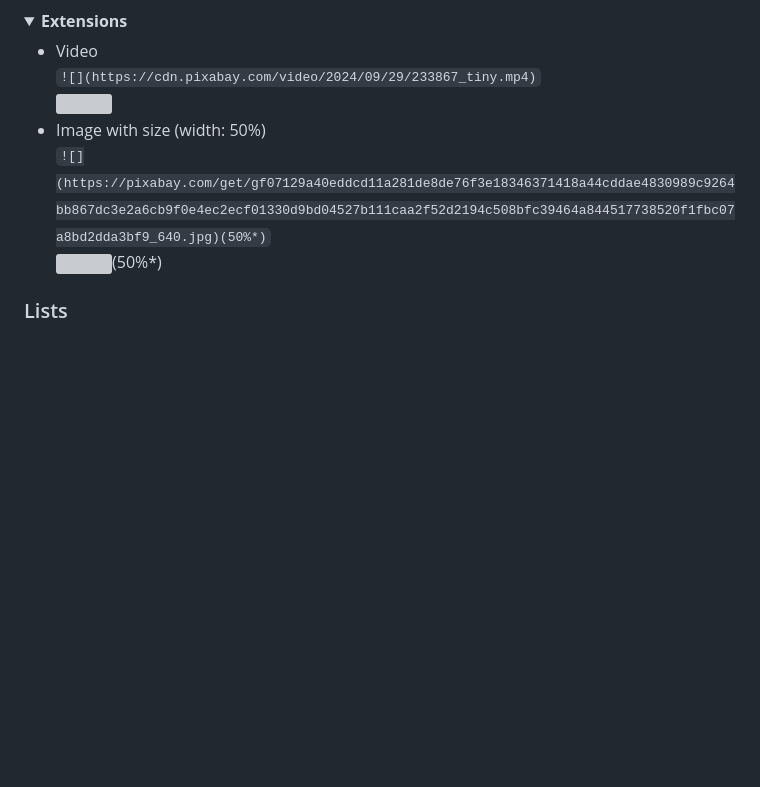
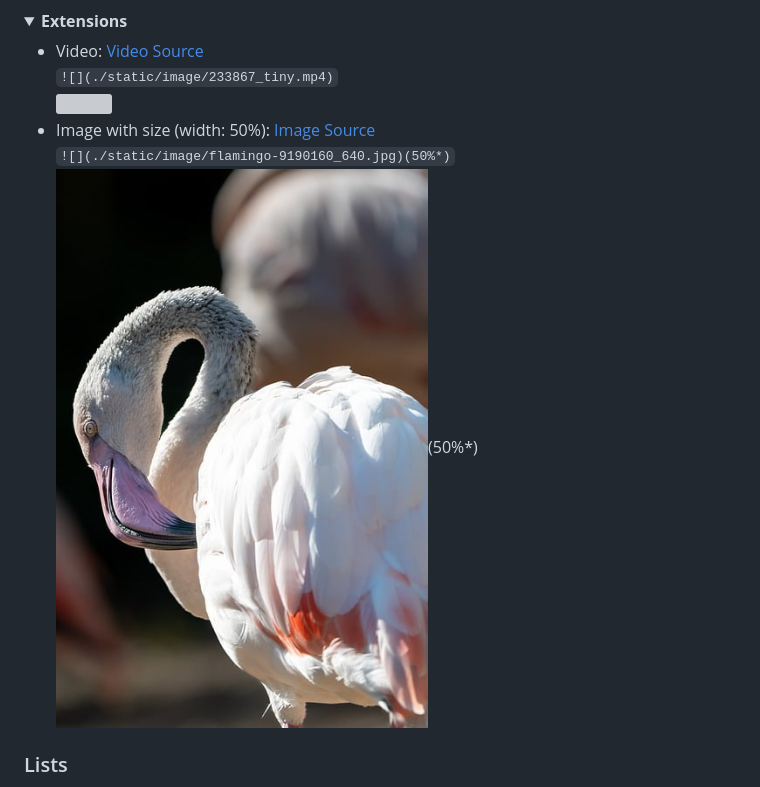
Before and after one commit to pardnchiu/PDMarkdownKit, a Markdown page: README.md, the part around the change printed below. Drawn GitHub-style; pictures changed too: static/image/flamingo-9190160_640.jpg (added); blank space fills up the shorter version; grey boxes are pictures that could not be loaded.

Commit message:
Update `README`

```diff
--- a/README.md
+++ b/README.md
@@ -191,12 +191,12 @@ Supports standard Markdown syntax, including text styling, links, images, lists,
 <details open>
 <summary><strong>Extensions</strong></summary>
 
-- Video<br>
-    `![](https://cdn.pixabay.com/video/2024/09/29/233867_tiny.mp4)`<br>
-    ![](https://cdn.pixabay.com/video/2024/09/29/233867_tiny.mp4)
-- Image with size (width: 50%)<br>
-    `![](https://pixabay.com/get/gf07129a40eddcd11a281de8de76f3e18346371418a44cddae4830989c9264bb867dc3e2a6cb9f0e4ec2ecf01330d9bd04527b111caa2f52d2194c508bfc39464a844517738520f1fbc07a8bd2dda3bf9_640.jpg)(50%*)`<br>
-    ![](https://pixabay.com/get/gf07129a40eddcd11a281de8de76f3e18346371418a44cddae4830989c9264bb867dc3e2a6cb9f0e4ec2ecf01330d9bd04527b111caa2f52d2194c508bfc39464a844517738520f1fbc07a8bd2dda3bf9_640.jpg)(50%*)
+- Video: [Video Source](https://pixabay.com/videos/ocean-sea-wave-water-sunset-233867/)<br>
+    `![](./static/image/233867_tiny.mp4)`<br>
+    ![](./static/image/233867_tiny.mp4)
+- Image with size (width: 50%): [Image Source](https://pixabay.com/photos/flamingo-nature-bird-wildlife-9190160/)<br>
+    `![](./static/image/flamingo-9190160_640.jpg)(50%*)`<br>
+    ![](./static/image/flamingo-9190160_640.jpg)(50%*)
 
 </details>
 
```
Also changed, not shown: other parts of README.md (+12 -12 lines), README.zh.md (+18 -18 lines), static/image/corn-9135131_640.jpg (added), static/image/dog-7128749_640.jpg (added), static/image/hippopotamus-9147023_640.jpg (added), static/image/stilt-8593487_640.jpg (added), 2 other files.
